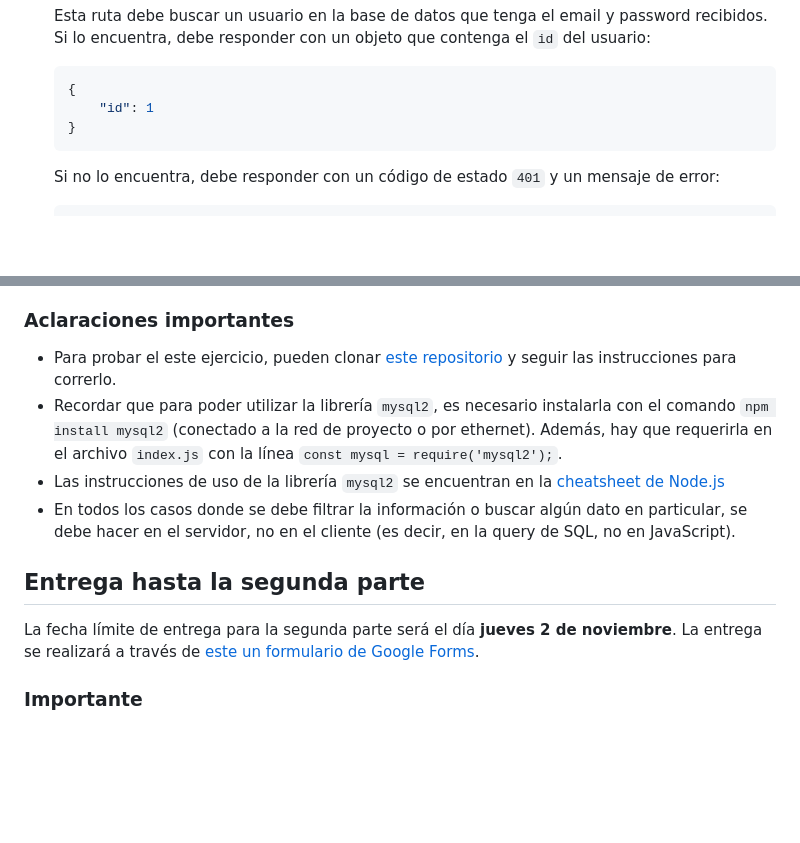
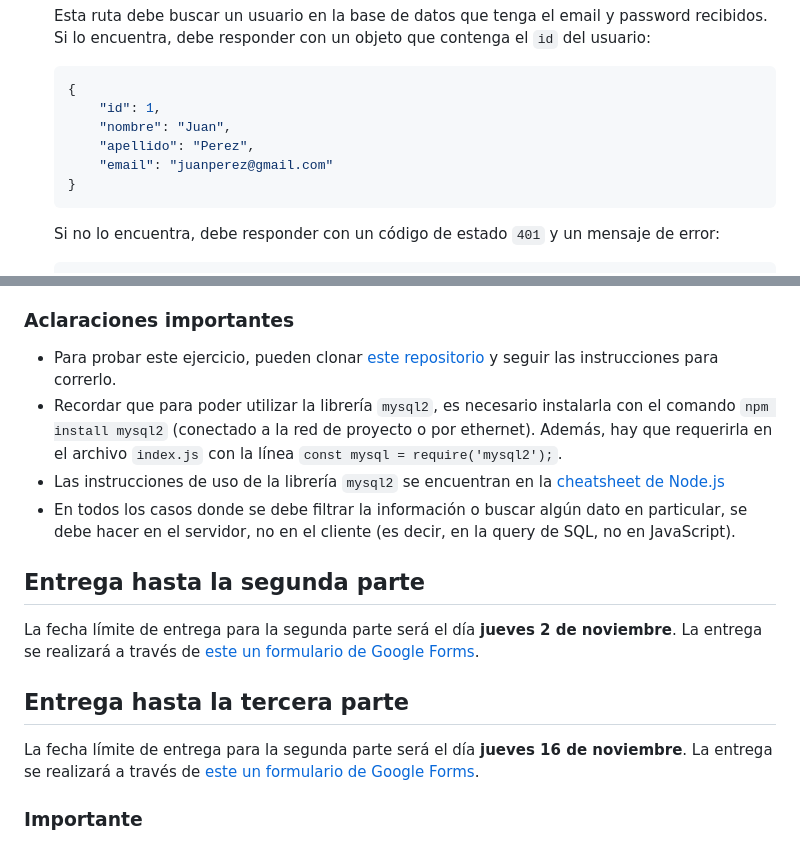
Before and after one commit to nachovigilante/avanzado-bd-2023, a Markdown page: burgertic-db/consigna.md, 2 parts joined by grey strips. Drawn GitHub-style; blank space fills up the shorter version.

Commit message:
Agrego fecha de entrega tercera parte

````diff
--- a/burgertic-db/consigna.md
+++ b/burgertic-db/consigna.md
@@ -144,7 +144,10 @@ En esta tercera parte vamos a agregar la funcionalidad de registro y login de us
 
     ```json
     {
-        "id": 1
+        "id": 1,
+        "nombre": "Juan",
+        "apellido": "Perez",
+        "email": "juanperez@gmail.com"
     }
     ```
 
@@ -164,7 +167,7 @@ En esta tercera parte vamos a agregar la funcionalidad de registro y login de us
 
 ### Aclaraciones importantes
 
-- Para probar el este ejercicio, pueden clonar [este repositorio](https://github.com/nachovigilante/burgertic) y seguir las instrucciones para correrlo.
+- Para probar este ejercicio, pueden clonar [este repositorio](https://github.com/nachovigilante/burgertic) y seguir las instrucciones para correrlo.
 - Recordar que para poder utilizar la librería `mysql2`, es necesario instalarla con el comando `npm install mysql2` (conectado a la red de proyecto o por ethernet). Además, hay que requerirla en el archivo `index.js` con la línea `const mysql = require('mysql2');`.
 - Las instrucciones de uso de la librería `mysql2` se encuentran en la [cheatsheet de Node.js](https://cheatsheets-nachovigilante.vercel.app/cheatsheet/node)
 - En todos los casos donde se debe filtrar la información o buscar algún dato en particular, se debe hacer en el servidor, no en el cliente (es decir, en la query de SQL, no en JavaScript).
@@ -173,6 +176,10 @@ En esta tercera parte vamos a agregar la funcionalidad de registro y login de us
 
 La fecha límite de entrega para la segunda parte será el día **jueves 2 de noviembre**. La entrega se realizará a través de [este un formulario de Google Forms](https://forms.gle/U9XExKZAJCsJWKBk6).
 
+## Entrega hasta la tercera parte
+
+La fecha límite de entrega para la segunda parte será el día **jueves 16 de noviembre**. La entrega se realizará a través de [este un formulario de Google Forms](https://forms.gle/U9XExKZAJCsJWKBk6).
+
 ### Importante
 
 Probar todo el código antes de entregarlo. Prestar especial atención a que se utilice los formatos de JSON correctos en los endpoints, y que se utilicen los códigos de estado HTTP correctos para cada situación.
````
